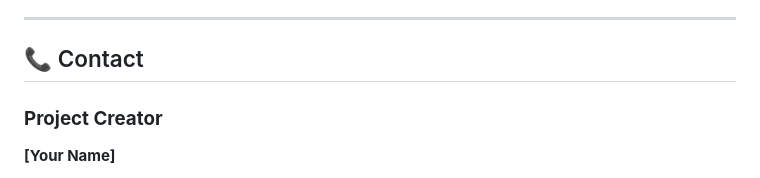
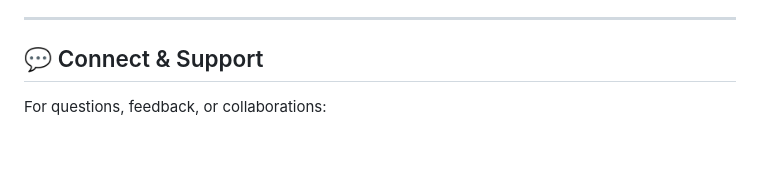
Before and after one commit to PHom798/CryptoVault-Premium, a Markdown page: README.md, the part around the change printed below. Rendered like a GitHub page; blank space fills up the shorter version.

```diff
--- a/README.md
+++ b/README.md
@@ -369,9 +369,9 @@ This project was inspired by leading crypto wallets:
 
 ---
 
-## 📞 Contact
+## 💬 Connect & Support
 
-### **Project Creator**
+For questions, feedback, or collaborations:
 
-**[Your Name]**
+<div align="center">
 
```
Also changed, not shown: other parts of README.md (+5 -5 lines).
